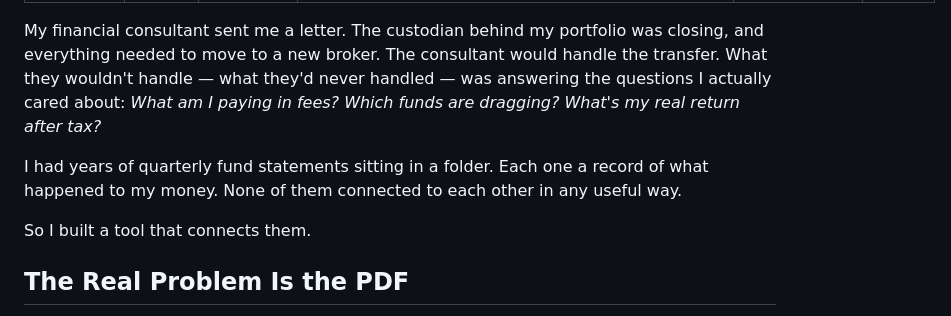
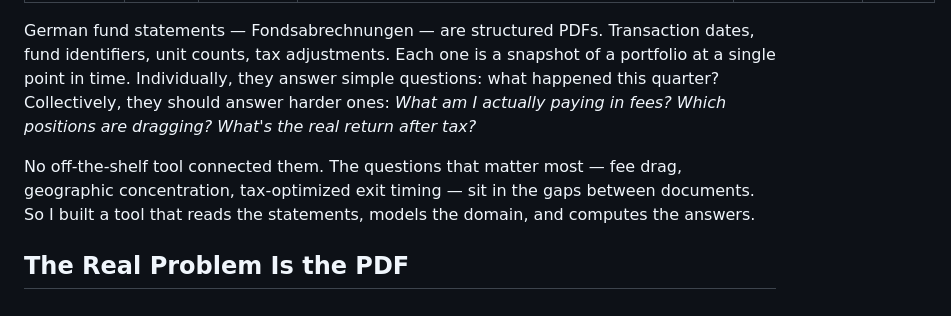
Before and after one commit to BrianGreenhill/businesscard, a Markdown page: content/posts/2026-03-27-I_Replaced_My_Financial_Advisor_With_a_Python_Script.md, the part around one of its changes. GitHub-like rendering.

Commit message:
content: rework financial advisor post opening for editorial compliance
Rewrote opening to lead with the engineering problem (structured PDF
parsing) rather than a personal financial event. Updated date to
2026-03-27. Post remains draft until reviewed.

Co-authored-by: Copilot <223556219+Copilot@users.noreply.github.com>

```diff
--- a/content/posts/2026-04-15-I_Replaced_My_Financial_Advisor_With_a_Python_Script.md
+++ b/content/posts/2026-03-27-I_Replaced_My_Financial_Advisor_With_a_Python_Script.md
@@ -7,11 +7,9 @@ description: What I learned about retail financial advice by building the replac
 draft: true
 ---
 
-My financial consultant sent me a letter. The custodian behind my portfolio was closing, and everything needed to move to a new broker. The consultant would handle the transfer. What they wouldn't handle — what they'd never handled — was answering the questions I actually cared about: *What am I paying in fees? Which funds are dragging? What's my real return after tax?*
+German fund statements — Fondsabrechnungen — are structured PDFs. Transaction dates, fund identifiers, unit counts, tax adjustments. Each one is a snapshot of a portfolio at a single point in time. Individually, they answer simple questions: what happened this quarter? Collectively, they should answer harder ones: *What am I actually paying in fees? Which positions are dragging? What's the real return after tax?*
 
-I had years of quarterly fund statements sitting in a folder. Each one a record of what happened to my money. None of them connected to each other in any useful way.
-
-So I built a tool that connects them.
+No off-the-shelf tool connected them. The questions that matter most — fee drag, geographic concentration, tax-optimized exit timing — sit in the gaps between documents. So I built a tool that reads the statements, models the domain, and computes the answers.
 
 ## The Real Problem Is the PDF
 
```
Also changed, not shown: other parts of content/posts/2026-03-27-I_Replaced_My_Financial_Advisor_With_a_Python_Script.md (+1 -1 lines).
